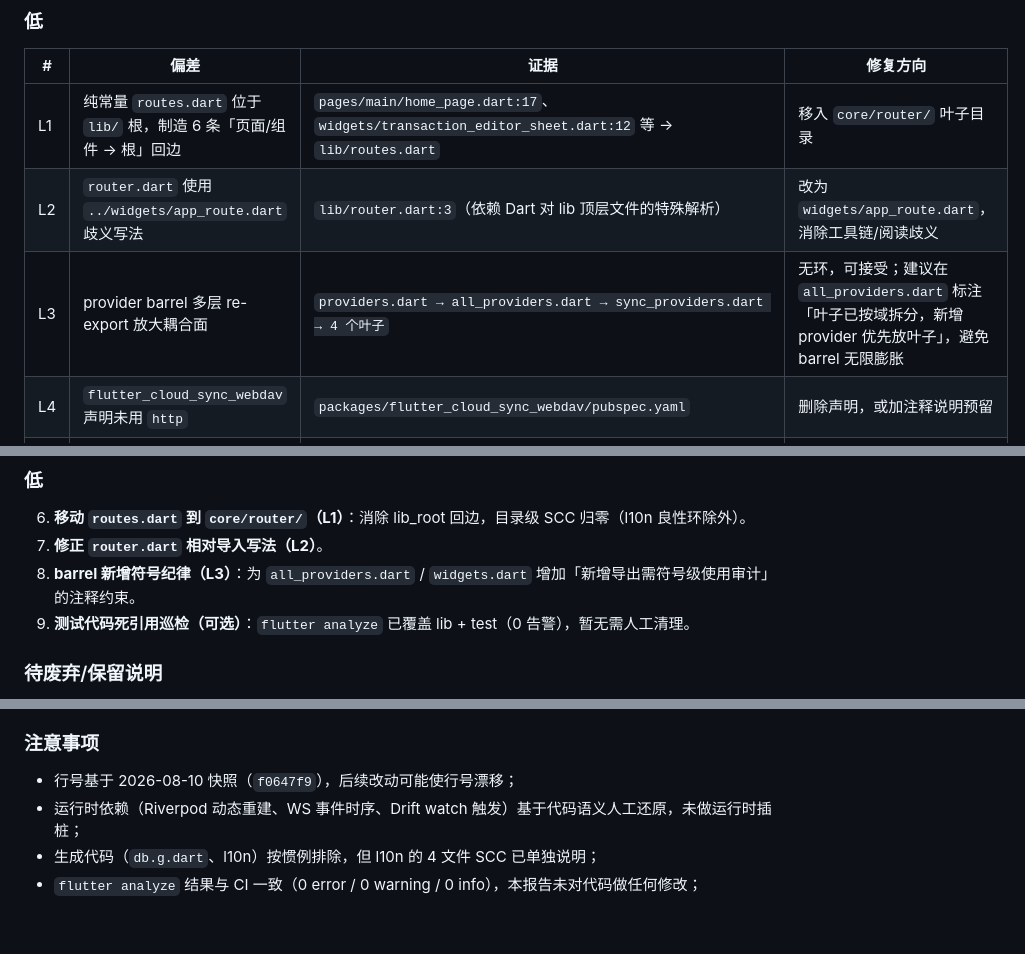
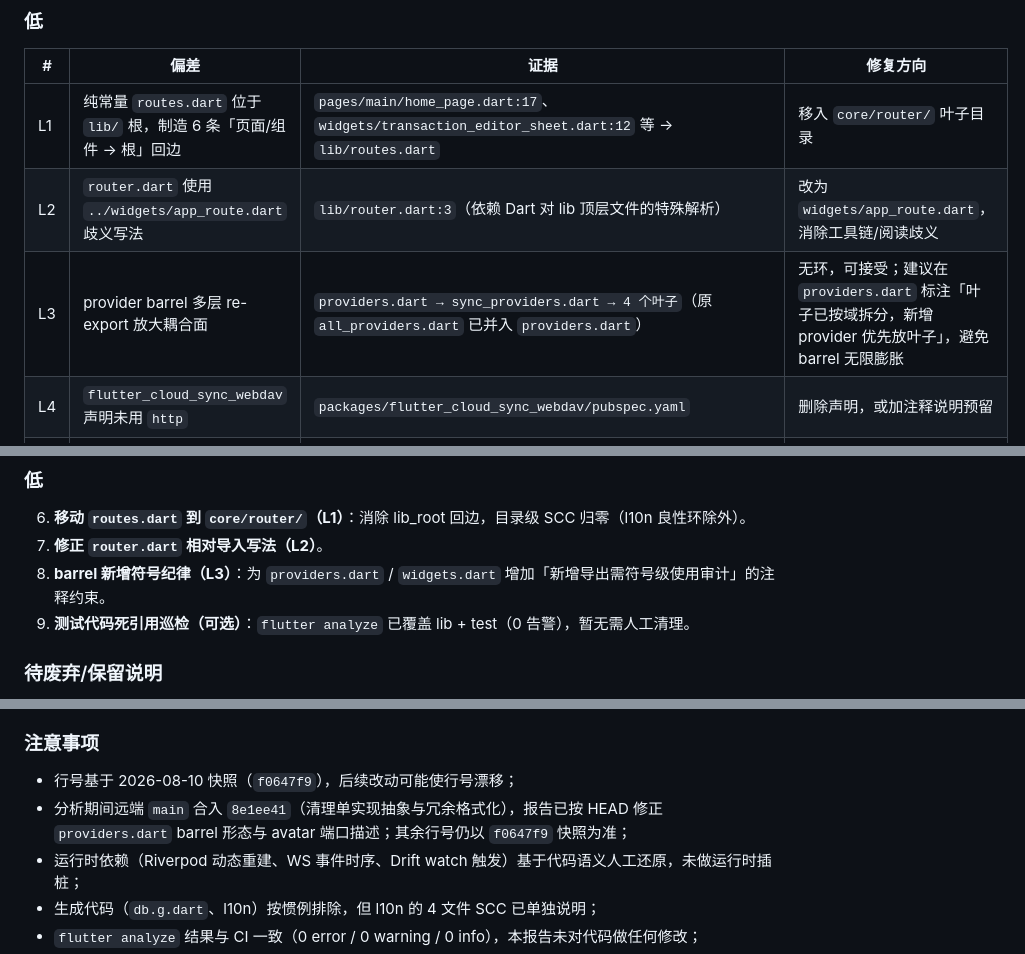
Before and after one commit to weilixiaozhi/Spitout, a Markdown page: docs/2026-08-10-feature-architecture-dependency-analysis.md, 3 parts joined by grey strips. Drawn GitHub-style; blank space fills up the shorter version.

```diff
--- a/docs/2026-08-10-feature-architecture-dependency-analysis.md
+++ b/docs/2026-08-10-feature-architecture-dependency-analysis.md
@@ -515,7 +514,7 @@ graph LR
 |---|---|---|---|
 | L1 | 纯常量 `routes.dart` 位于 `lib/` 根，制造 6 条「页面/组件 → 根」回边 | `pages/main/home_page.dart:17`、`widgets/transaction_editor_sheet.dart:12` 等 → `lib/routes.dart` | 移入 `core/router/` 叶子目录 |
 | L2 | `router.dart` 使用 `../widgets/app_route.dart` 歧义写法 | `lib/router.dart:3`（依赖 Dart 对 lib 顶层文件的特殊解析） | 改为 `widgets/app_route.dart`，消除工具链/阅读歧义 |
-| L3 | provider barrel 多层 re-export 放大耦合面 | `providers.dart → all_providers.dart → sync_providers.dart → 4 个叶子` | 无环，可接受；建议在 `all_providers.dart` 标注「叶子已按域拆分，新增 provider 优先放叶子」，避免 barrel 无限膨胀 |
+| L3 | provider barrel 多层 re-export 放大耦合面 | `providers.dart → sync_providers.dart → 4 个叶子`（原 `all_providers.dart` 已并入 `providers.dart`） | 无环，可接受；建议在 `providers.dart` 标注「叶子已按域拆分，新增 provider 优先放叶子」，避免 barrel 无限膨胀 |
 | L4 | `flutter_cloud_sync_webdav` 声明未用 `http` | `packages/flutter_cloud_sync_webdav/pubspec.yaml` | 删除声明，或加注释说明预留 |
 | L5 | 数据层直连暴露 2 处 UI 细节 | `widgets/category_grid_section.dart:5 → data/repositories/category_repository.dart`（接口引用）、`widgets/transaction_edit_utils.dart:4 → data/repositories/support/shared_ledger_picker_filter.dart` | 若仅为类型/工具引用可保留；若涉及实现细节，收敛到 providers 接口或 `models.dart` |
 
@@ -547,7 +546,7 @@ graph LR
 
 6. **移动 `routes.dart` 到 `core/router/`（L1）**：消除 lib_root 回边，目录级 SCC 归零（l10n 良性环除外）。
 7. **修正 `router.dart` 相对导入写法（L2）**。
-8. **barrel 新增符号纪律（L3）**：为 `all_providers.dart` / `widgets.dart` 增加「新增导出需符号级使用审计」的注释约束。
+8. **barrel 新增符号纪律（L3）**：为 `providers.dart` / `widgets.dart` 增加「新增导出需符号级使用审计」的注释约束。
 9. **测试代码死引用巡检（可选）**：`flutter analyze` 已覆盖 lib + test（0 告警），暂无需人工清理。
 
 ### 待废弃/保留说明
@@ -577,6 +576,7 @@ graph LR
 ### 注意事项
 
 - 行号基于 2026-08-10 快照（`f0647f9`），后续改动可能使行号漂移；
+- 分析期间远端 `main` 合入 `8e1ee41`（清理单实现抽象与冗余格式化），报告已按 HEAD 修正 `providers.dart` barrel 形态与 avatar 端口描述；其余行号仍以 `f0647f9` 快照为准；
 - 运行时依赖（Riverpod 动态重建、WS 事件时序、Drift watch 触发）基于代码语义人工还原，未做运行时插桩；
 - 生成代码（`db.g.dart`、l10n）按惯例排除，但 l10n 的 4 文件 SCC 已单独说明；
 - `flutter analyze` 结果与 CI 一致（0 error / 0 warning / 0 info），本报告未对代码做任何修改；
```
Also changed, not shown: other parts of docs/2026-08-10-feature-architecture-dependency-analysis.md (+7 -8 lines).
